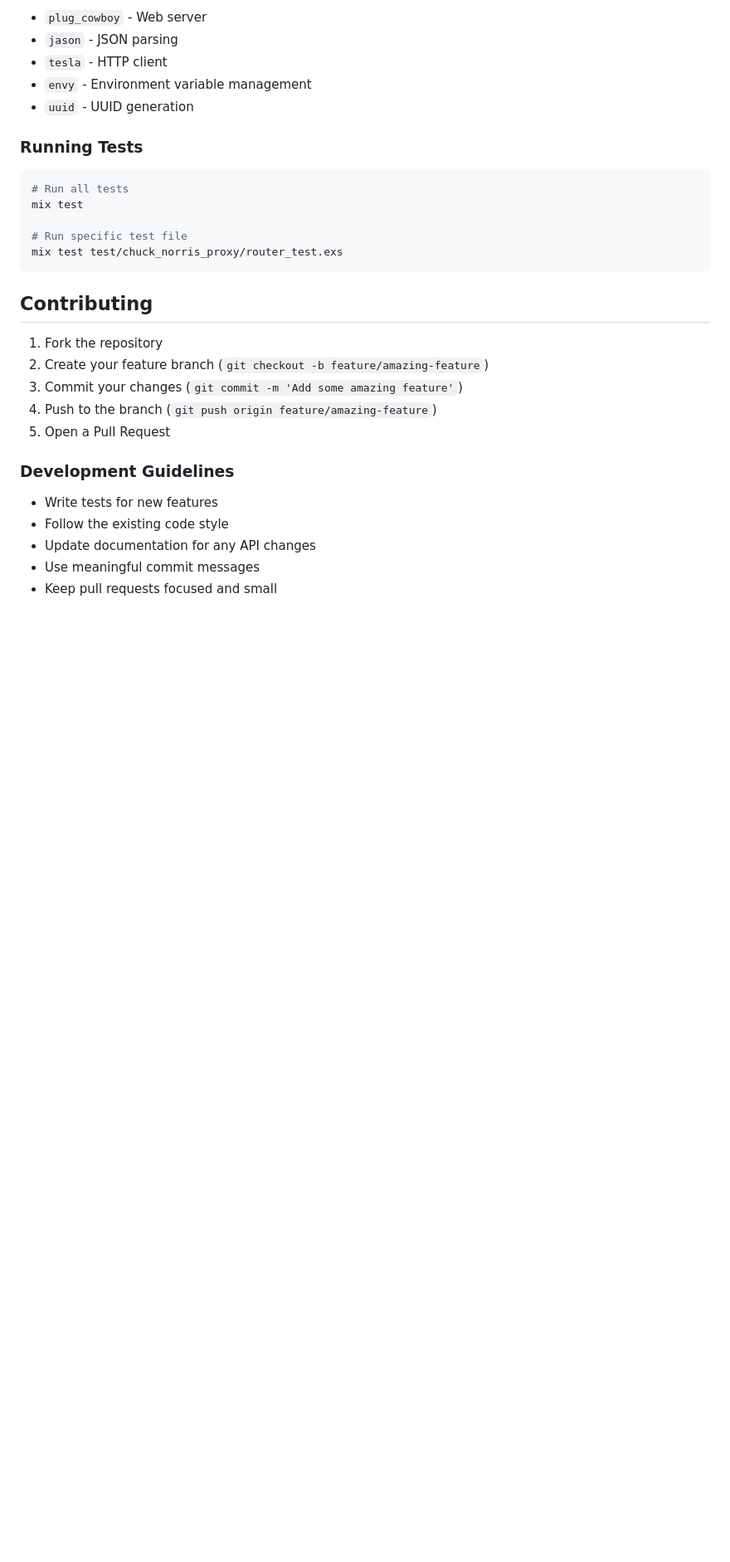
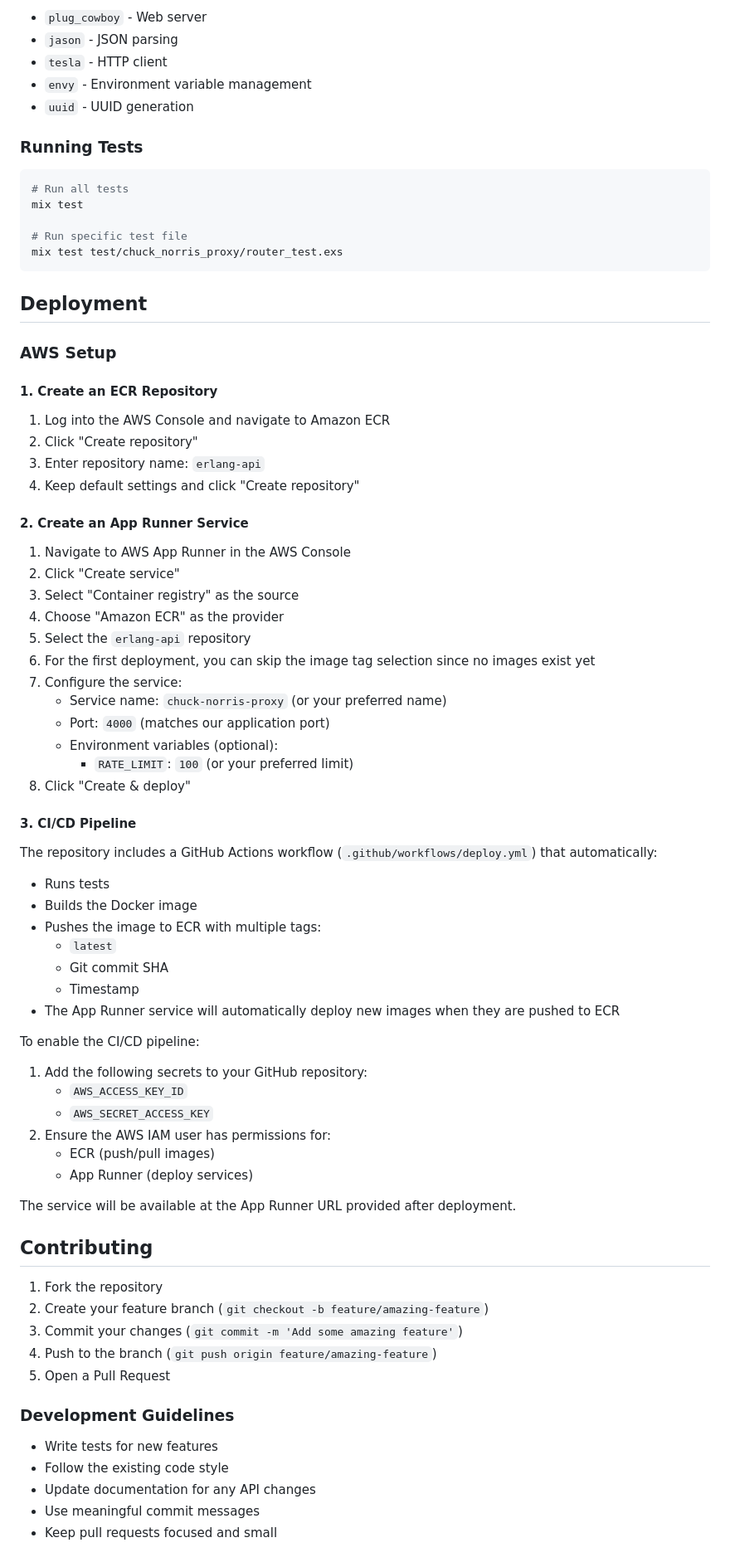
Before and after one commit to GaboGomezT/chuck_norris_proxy, a Markdown page: README.md, the part around the change printed below. Shown: that part at 83% size. Drawn GitHub-style; blank space fills up the shorter version.

````diff
--- a/README.md
+++ b/README.md
@@ -232,6 +254,55 @@ mix test
 mix test test/chuck_norris_proxy/router_test.exs
 ```
 
+## Deployment
+
+### AWS Setup
+
+#### 1. Create an ECR Repository
+
+1. Log into the AWS Console and navigate to Amazon ECR
+2. Click "Create repository"
+3. Enter repository name: `erlang-api`
+4. Keep default settings and click "Create repository"
+
+#### 2. Create an App Runner Service
+
+1. Navigate to AWS App Runner in the AWS Console
+2. Click "Create service"
+3. Select "Container registry" as the source
+4. Choose "Amazon ECR" as the provider
+5. Select the `erlang-api` repository
+6. For the first deployment, you can skip the image tag selection since no images exist yet
+7. Configure the service:
+   - Service name: `chuck-norris-proxy` (or your preferred name)
+   - Port: `4000` (matches our application port)
+   - Environment variables (optional):
+     - `RATE_LIMIT`: `100` (or your preferred limit)
+8. Click "Create & deploy"
+
+#### 3. CI/CD Pipeline
+
+The repository includes a GitHub Actions workflow (`.github/workflows/deploy.yml`) that automatically:
+
+- Runs tests
+- Builds the Docker image
+- Pushes the image to ECR with multiple tags:
+  - `latest`
+  - Git commit SHA
+  - Timestamp
+- The App Runner service will automatically deploy new images when they are pushed to ECR
+
+To enable the CI/CD pipeline:
+
+1. Add the following secrets to your GitHub repository:
+   - `AWS_ACCESS_KEY_ID`
+   - `AWS_SECRET_ACCESS_KEY`
+2. Ensure the AWS IAM user has permissions for:
+   - ECR (push/pull images)
+   - App Runner (deploy services)
+
+The service will be available at the App Runner URL provided after deployment.
+
 ## Contributing
 
 1. Fork the repository
````
Also changed, not shown: other parts of README.md (+25 -3 lines).
